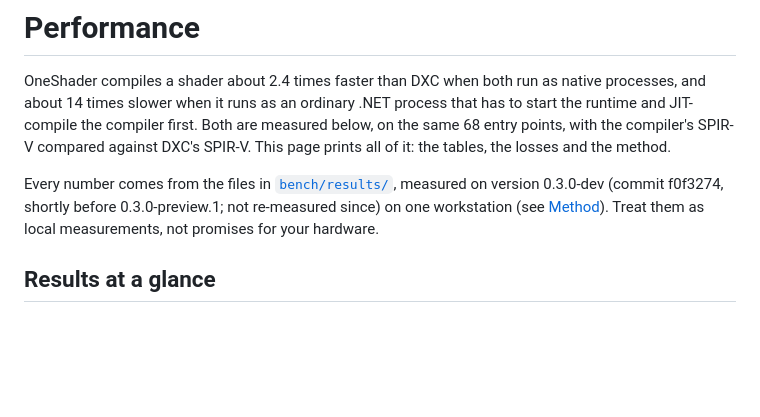
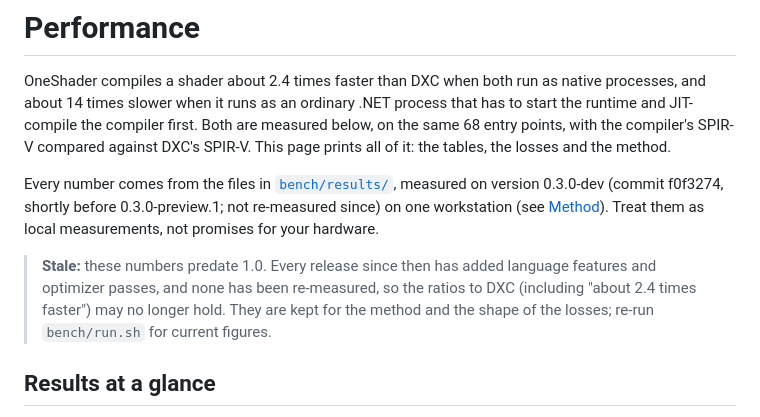
Before and after one commit to recursive-ai-oss/oneshader-csharp, a Markdown page: docs/performance.md, the part around the change. Drawn GitHub-style; blank space fills up the shorter version.

```diff
--- a/docs/performance.md
+++ b/docs/performance.md
@@ -3,6 +3,8 @@
 OneShader compiles a shader about 2.4 times faster than DXC when both run as native processes, and about 14 times slower when it runs as an ordinary .NET process that has to start the runtime and JIT-compile the compiler first. Both are measured below, on the same 68 entry points, with the compiler's SPIR-V compared against DXC's SPIR-V. This page prints all of it: the tables, the losses and the method.
 
 Every number comes from the files in [`bench/results/`](../bench/results), measured on version 0.3.0-dev (commit f0f3274, shortly before 0.3.0-preview.1; not re-measured since) on one workstation (see [Method](#method)). Treat them as local measurements, not promises for your hardware.
+
+> **Stale:** these numbers predate 1.0. Every release since then has added language features and optimizer passes, and none has been re-measured, so the ratios to DXC (including "about 2.4 times faster") may no longer hold. They are kept for the method and the shape of the losses; re-run `bench/run.sh` for current figures.
 
 ## Results at a glance
 
```
Also changed, not shown: README.md (+2 -2 lines), docs/generated-bindings.md (+5 -5 lines).
